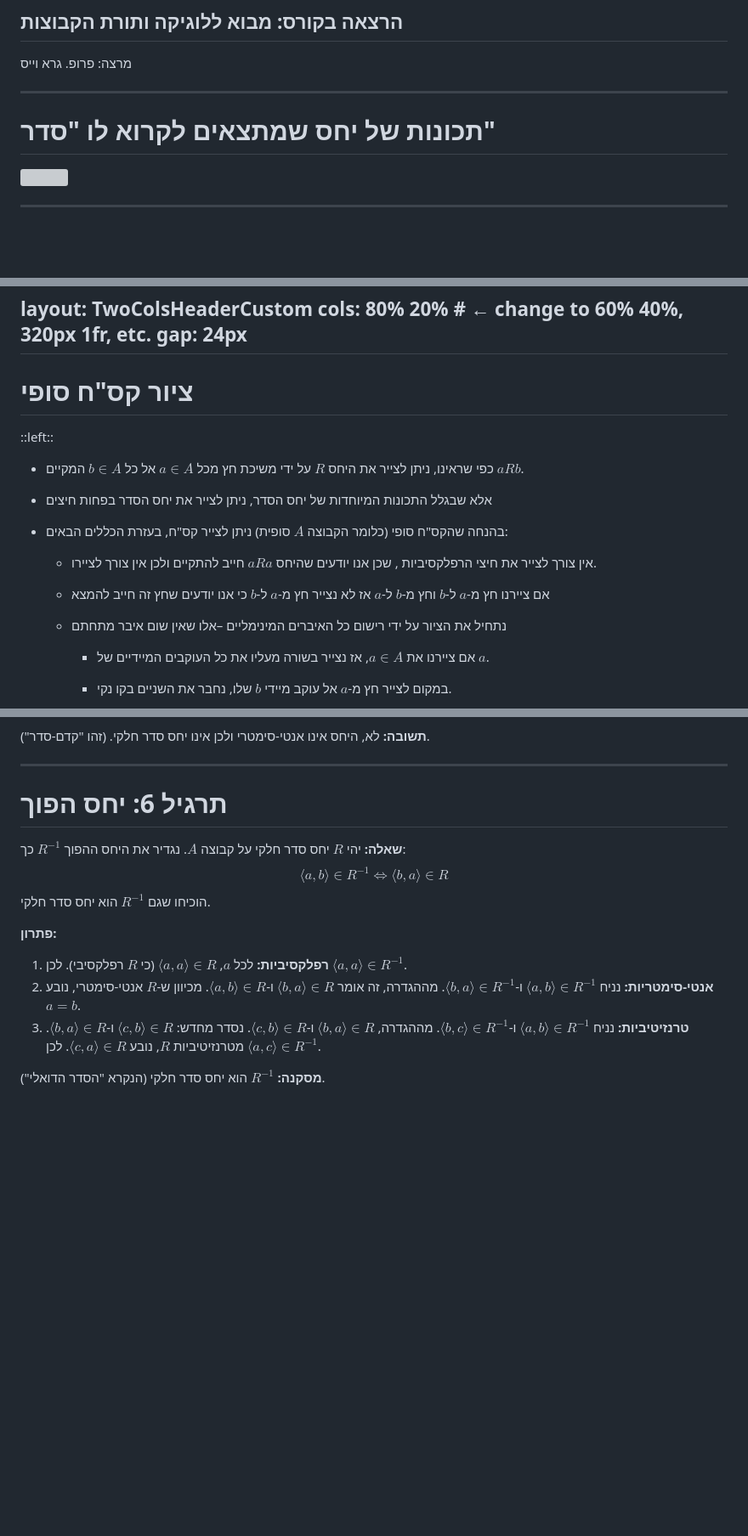
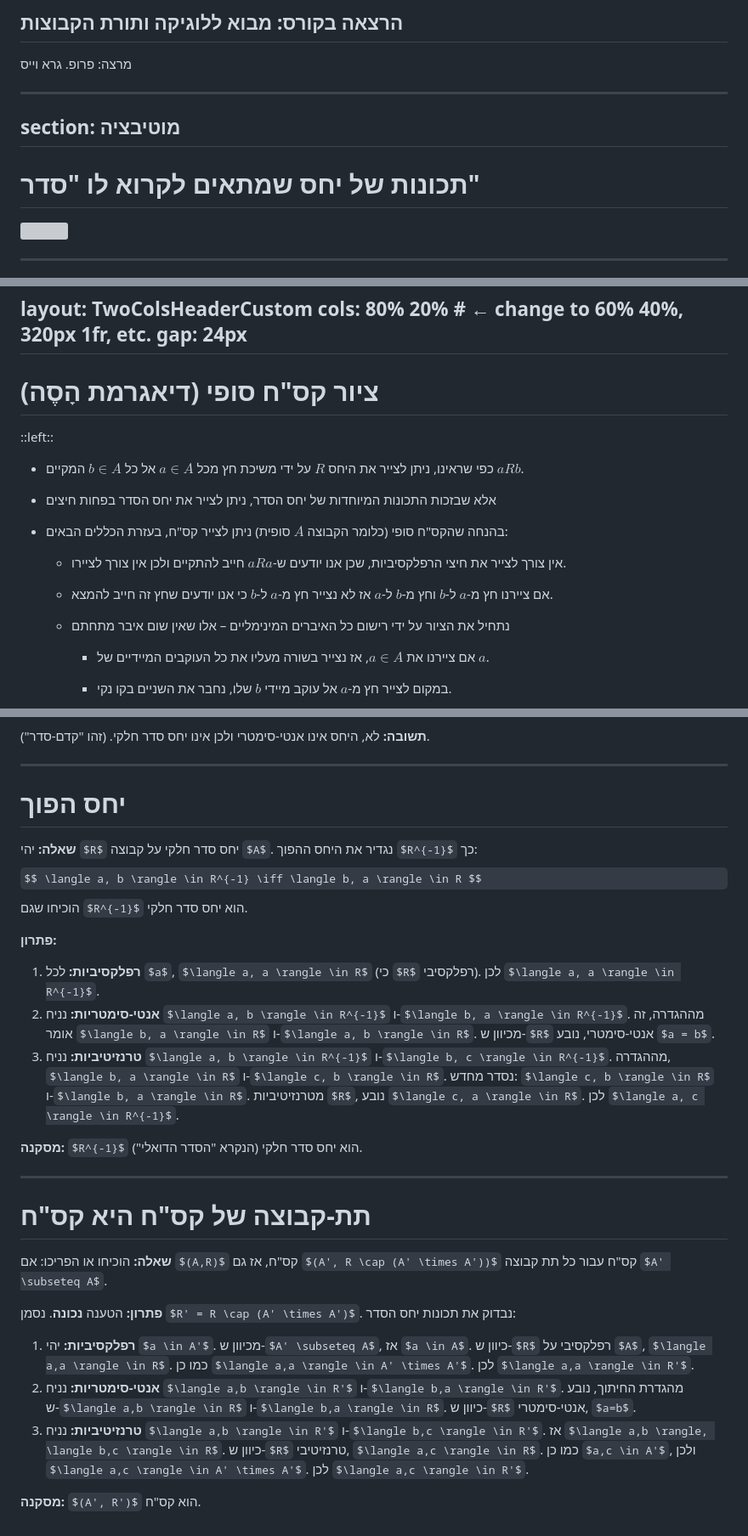
Before and after one commit to geraw/sLogicAndSetTheory2026, a Markdown page: 03-posets.md, 3 parts joined by grey strips. Shown: that part at 85% size. Drawn GitHub-style; some formulas as TeX source; blank space fills up the shorter version; grey boxes are pictures that could not be loaded.

```diff
--- a/03-posets.md
+++ b/03-posets.md
@@ -16,8 +16,11 @@ exportFilename: 03-posets.pdf
 מרצה: פרופ. גרא וייס
 
 ---
+section: מוטיבציה
+---
 
-# תכונות של יחס שמתצאים לקרוא לו "סדר"
+
+# תכונות של יחס שמתאים לקרוא לו "סדר"
 
 <div style="position: absolute; top: 120px; left: 45px; width: 900px; height: 400px; overflow: hidden; border: 0px dashed red;">
   <img src="/images/יחס סדר.png" style="width: 900px; margin-top: -90px; margin-left: -100px;" />
@@ -151,7 +160,7 @@ gap: 24px
 ---
 
 
-# ציור קס"ח סופי
+# ציור קס"ח סופי  (דיאגרמת הָסֶה)
 
 
 ::left::
@@ -159,13 +168,14 @@ gap: 24px
 - כפי שראינו, ניתן לצייר את היחס $R$ על ידי משיכת חץ מכל $a∈A$ אל כל
   $b∈A$ המקיים $aRb$.
 
-- אלא שבגלל התכונות המיוחדות של יחס הסדר, ניתן לצייר את יחס הסדר בפחות חיצים
+- אלא שבזכות התכונות המיוחדות של יחס הסדר, ניתן לצייר את יחס הסדר בפחות חיצים
 
 - בהנחה שהקס"ח סופי (כלומר הקבוצה $A$ סופית) ניתן לצייר קס"ח, בעזרת הכללים הבאים:
-  - אין צורך לצייר את חיצי הרפלקסיביות , שכן אנו יודעים שהיחס $aRa$ חייב להתקיים ולכן אין צורך לציירו.
+  - אין צורך לצייר את חיצי הרפלקסיביות, שכן אנו יודעים ש-$aRa$ חייב להתקיים ולכן אין צורך לציירו.
 
-  - אם ציירנו חץ מ-$a$ ל-$b$ וחץ מ-$b$ ל-$a$ אז לא נצייר חץ מ-$a$ ל-$b$ כי אנו יודעים שחץ זה חייב להמצא
-  - נתחיל את הציור על ידי רישום כל האיברים המינימליים –אלו שאין שום איבר מתחתם
+  - אם ציירנו חץ מ-$a$ ל-$b$ וחץ מ-$b$ ל-$a$ אז לא נצייר חץ מ-$a$ ל-$b$ כי אנו יודעים שחץ זה חייב להמצא.
+
+  - נתחיל את הציור על ידי רישום כל האיברים המינימליים – אלו שאין שום איבר מתחתם
     - אם ציירנו את $a∈A$, אז נצייר בשורה מעליו את כל העוקבים המיידיים של $a$.
 
     - במקום לצייר חץ מ-$a$ אל עוקב מיידי $b$ שלו, נחבר את השניים בקו נקי.
@@ -920,7 +930,7 @@ $$ A \mathrel{R} B \iff |A| \le |B| $$
 
 ---
 
-# תרגיל 6: יחס הפוך
+# יחס הפוך
 
 **שאלה:**
 יהי $R$ יחס סדר חלקי על קבוצה $A$.
@@ -944,3 +954,23 @@ $$ \langle a, b \rangle \in R^{-1} \iff \langle b, a \rangle \in R $$
 **מסקנה:** $R^{-1}$ הוא יחס סדר חלקי (הנקרא "הסדר הדואלי").
 
 </v-click>
+
+---
+
+# תת-קבוצה של קס"ח היא קס"ח
+
+**שאלה:**
+הוכיחו או הפריכו: אם $(A,R)$ קס"ח, אז גם $(A', R \cap (A' \times A'))$ קס"ח עבור כל תת קבוצה $A' \subseteq A$.
+
+<v-click>
+
+**פתרון:**
+הטענה **נכונה**.
+נסמן $R' = R \cap (A' \times A')$. נבדוק את תכונות יחס הסדר:
+1. **רפלקסיביות:** יהי $a \in A'$. מכיוון ש-$A' \subseteq A$, אז $a \in A$. כיוון ש-$R$ רפלקסיבי על $A$, $\langle a,a \rangle \in R$. כמו כן $\langle a,a \rangle \in A' \times A'$. לכן $\langle a,a \rangle \in R'$.
+2. **אנטי-סימטריות:** נניח $\langle a,b \rangle \in R'$ ו-$\langle b,a \rangle \in R'$. מהגדרת החיתוך, נובע ש-$\langle a,b \rangle \in R$ ו-$\langle b,a \rangle \in R$. כיוון ש-$R$ אנטי-סימטרי, $a=b$.
+3. **טרנזיטיביות:** נניח $\langle a,b \rangle \in R'$ ו-$\langle b,c \rangle \in R'$. אז $\langle a,b \rangle, \langle b,c \rangle \in R$. כיוון ש-$R$ טרנזיטיבי, $\langle a,c \rangle \in R$. כמו כן $a,c \in A'$, ולכן $\langle a,c \rangle \in A' \times A'$. לכן $\langle a,c \rangle \in R'$.
+
+**מסקנה:** $(A', R')$ הוא קס"ח.
+
+</v-click>
```
Also changed, not shown: other parts of 03-posets.md (+31 -25 lines), images/order_relation_comic.png (added).
